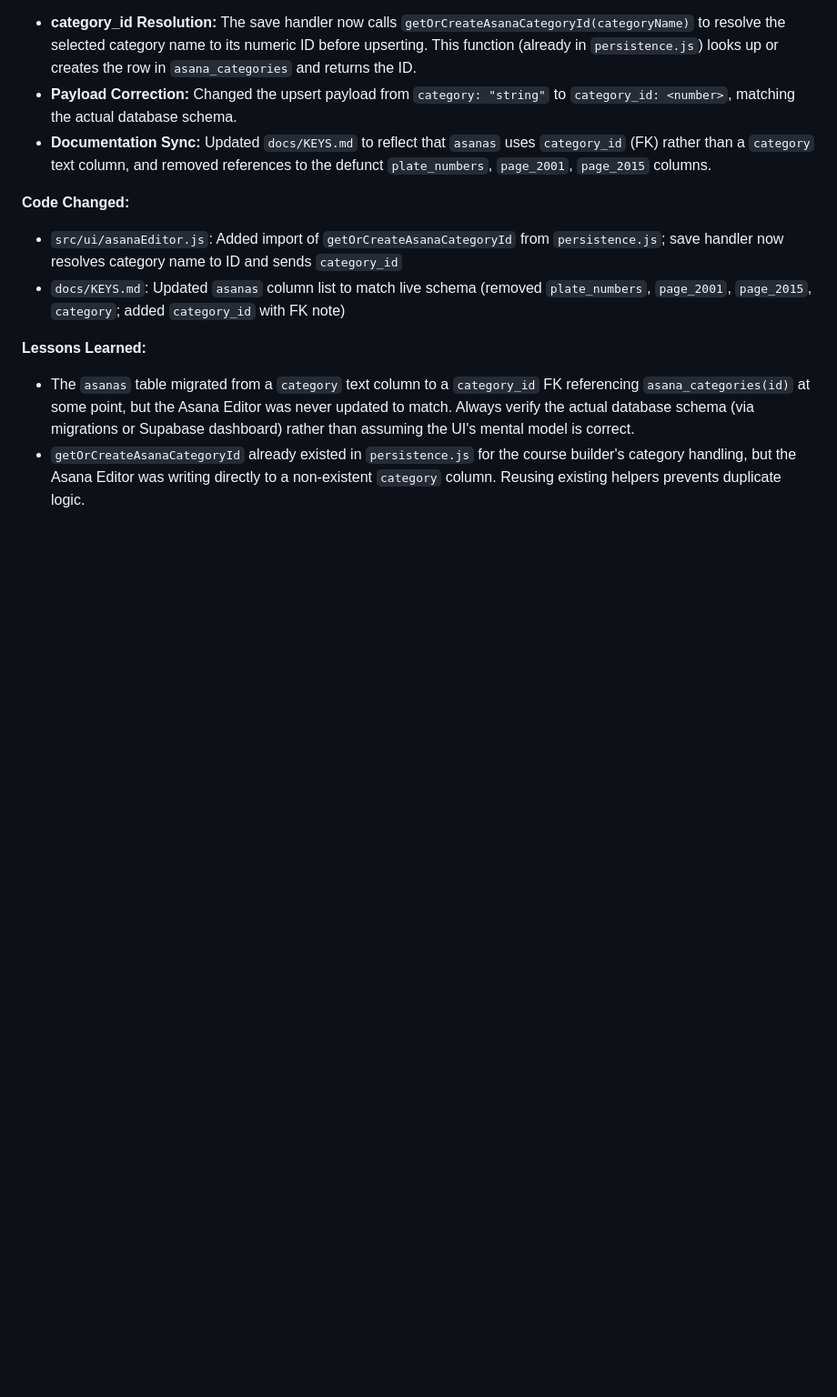
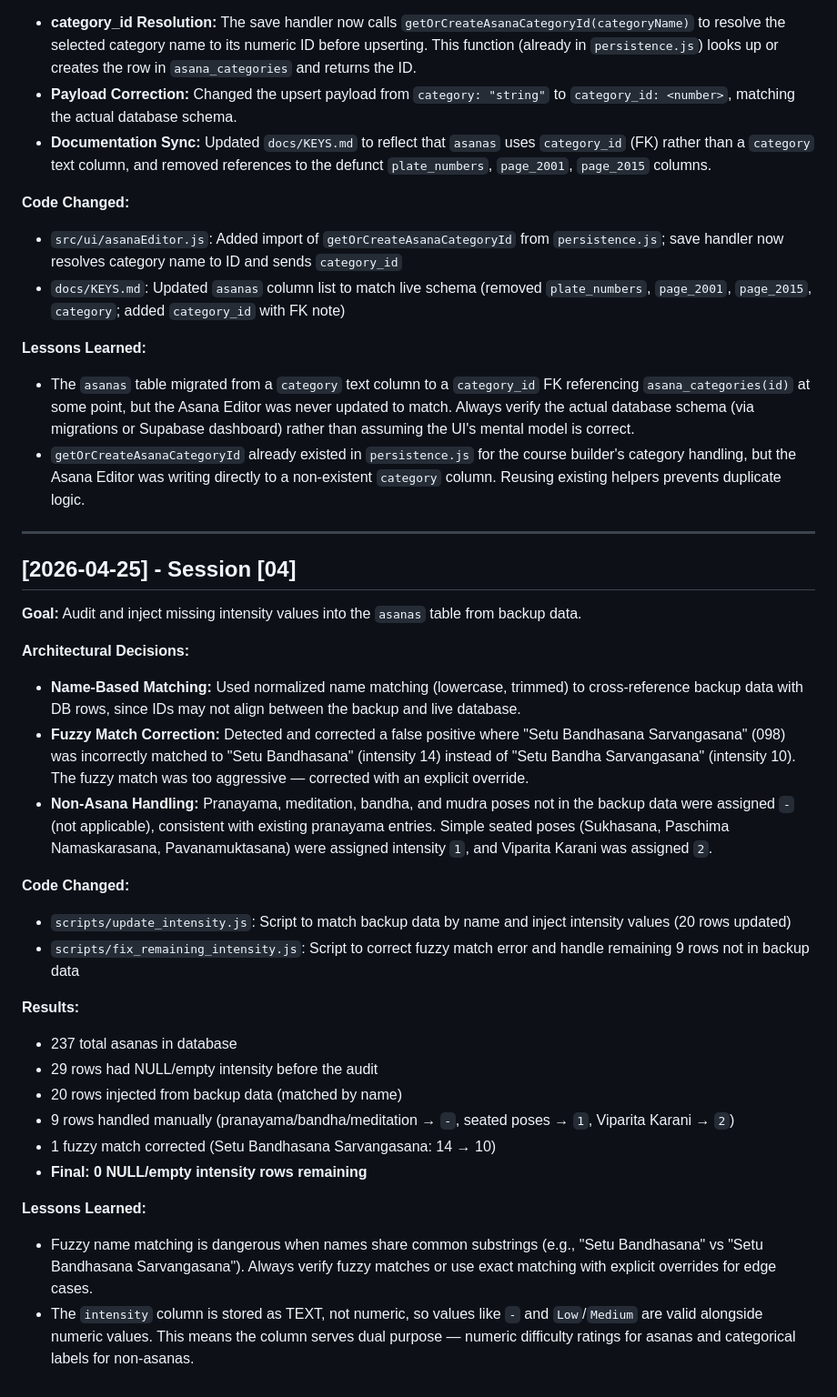
Before and after one commit to markopie/Yoga-App-Evolution, a Markdown page: DEV_LOG.md, the part around the change. Shown at 91% size. Drawn GitHub-style; blank space fills up the shorter version.

Commit message:
feat: Audit and inject missing intensity values into the asanas table, correcting fuzzy match errors and handling non-asana entries

```diff
--- a/DEV_LOG.md
+++ b/DEV_LOG.md
@@ -442,3 +442,29 @@
 **Lessons Learned:**
 - The `asanas` table migrated from a `category` text column to a `category_id` FK referencing `asana_categories(id)` at some point, but the Asana Editor was never updated to match. Always verify the actual database schema (via migrations or Supabase dashboard) rather than assuming the UI's mental model is correct.
 - `getOrCreateAsanaCategoryId` already existed in `persistence.js` for the course builder's category handling, but the Asana Editor was writing directly to a non-existent `category` column. Reusing existing helpers prevents duplicate logic.
+
+---
+
+## [2026-04-25] - Session [04]
+**Goal:** Audit and inject missing intensity values into the `asanas` table from backup data.
+
+**Architectural Decisions:**
+- **Name-Based Matching:** Used normalized name matching (lowercase, trimmed) to cross-reference backup data with DB rows, since IDs may not align between the backup and live database.
+- **Fuzzy Match Correction:** Detected and corrected a false positive where "Setu Bandhasana Sarvangasana" (098) was incorrectly matched to "Setu Bandhasana" (intensity 14) instead of "Setu Bandha Sarvangasana" (intensity 10). The fuzzy match was too aggressive — corrected with an explicit override.
+- **Non-Asana Handling:** Pranayama, meditation, bandha, and mudra poses not in the backup data were assigned `-` (not applicable), consistent with existing pranayama entries. Simple seated poses (Sukhasana, Paschima Namaskarasana, Pavanamuktasana) were assigned intensity `1`, and Viparita Karani was assigned `2`.
+
+**Code Changed:**
+- `scripts/update_intensity.js`: Script to match backup data by name and inject intensity values (20 rows updated)
+- `scripts/fix_remaining_intensity.js`: Script to correct fuzzy match error and handle remaining 9 rows not in backup data
+
+**Results:**
+- 237 total asanas in database
+- 29 rows had NULL/empty intensity before the audit
+- 20 rows injected from backup data (matched by name)
+- 9 rows handled manually (pranayama/bandha/meditation → `-`, seated poses → `1`, Viparita Karani → `2`)
+- 1 fuzzy match corrected (Setu Bandhasana Sarvangasana: 14 → 10)
+- **Final: 0 NULL/empty intensity rows remaining**
+
+**Lessons Learned:**
+- Fuzzy name matching is dangerous when names share common substrings (e.g., "Setu Bandhasana" vs "Setu Bandhasana Sarvangasana"). Always verify fuzzy matches or use exact matching with explicit overrides for edge cases.
+- The `intensity` column is stored as TEXT, not numeric, so values like `-` and `Low`/`Medium` are valid alongside numeric values. This means the column serves dual purpose — numeric difficulty ratings for asanas and categorical labels for non-asanas.
```
Also changed, not shown: docs/asana.md (+1 -1 lines), docs/stages.md (+1 -1 lines).
